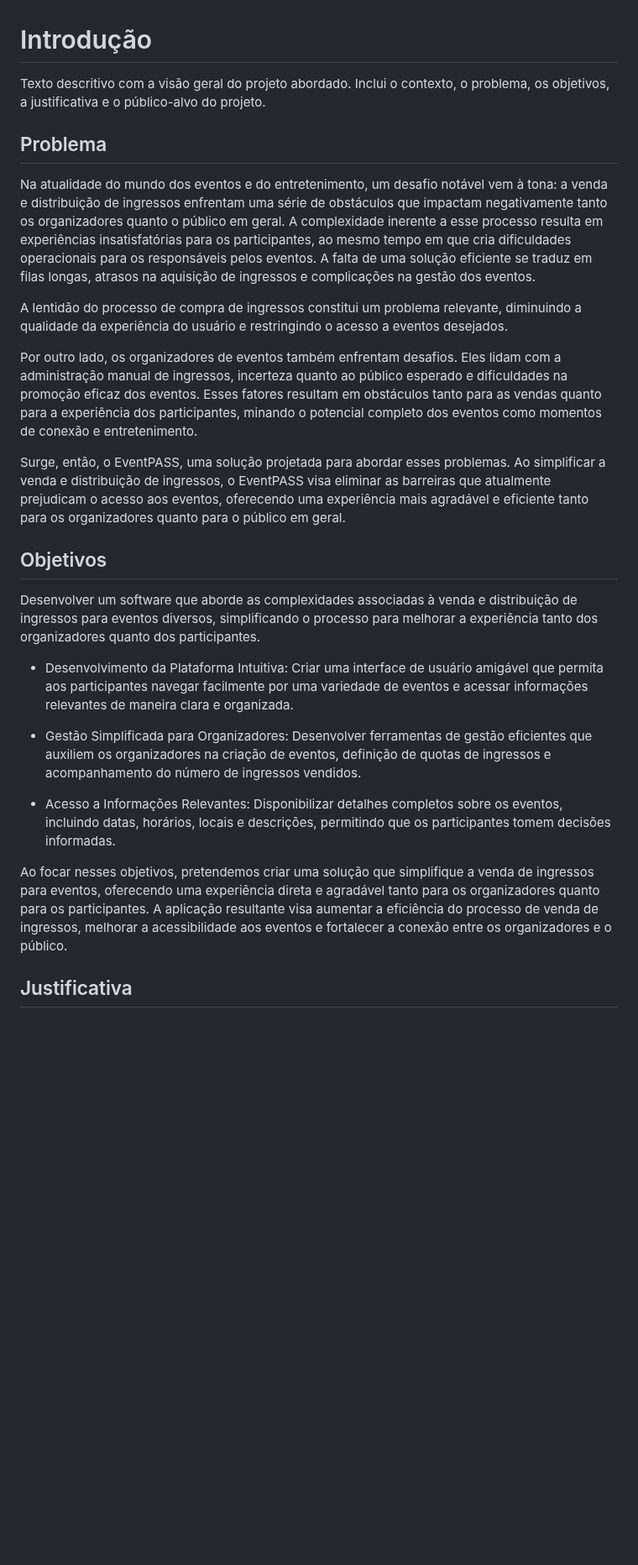
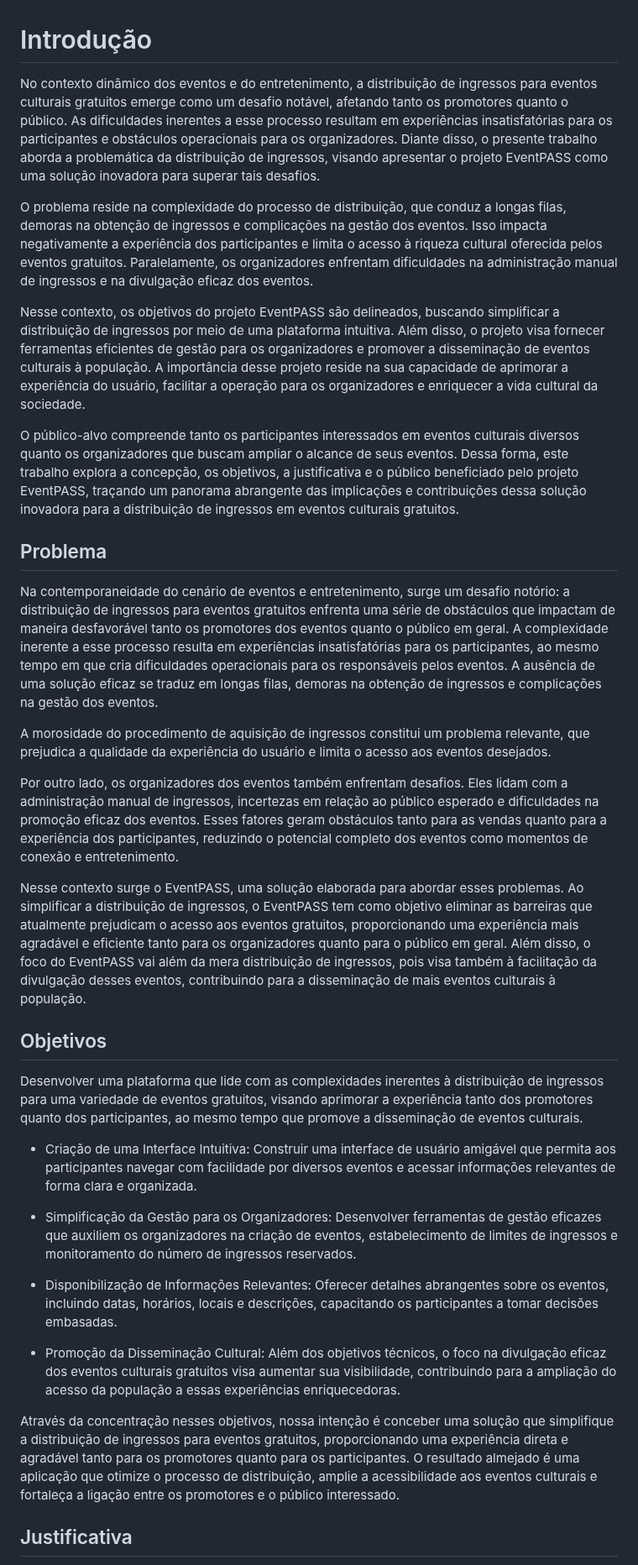
Before and after one commit to ICEI-PUC-Minas-PMV-ADS/pmv-ads-2023-2-e2-proj-int-t5-eventpass, a Markdown page: docs/01-Documentação de Contexto.md, the part around one of its changes. Shown at 84% size. Rendered like a GitHub page; blank space fills up the shorter version.

Commit message:
Ajusta Documentação de contexto

```diff
--- a/docs/01-Documentação de Contexto.md
+++ b/docs/01-Documentação de Contexto.md
@@ -1,28 +1,36 @@
 # Introdução
 
-Texto descritivo com a visão geral do projeto abordado. Inclui o contexto, o problema, os objetivos, a justificativa e o público-alvo do projeto.
+No contexto dinâmico dos eventos e do entretenimento, a distribuição de ingressos para eventos culturais gratuitos emerge como um desafio notável, afetando tanto os promotores quanto o público. As dificuldades inerentes a esse processo resultam em experiências insatisfatórias para os participantes e obstáculos operacionais para os organizadores. Diante disso, o presente trabalho aborda a problemática da distribuição de ingressos, visando apresentar o projeto EventPASS como uma solução inovadora para superar tais desafios.
+
+O problema reside na complexidade do processo de distribuição, que conduz a longas filas, demoras na obtenção de ingressos e complicações na gestão dos eventos. Isso impacta negativamente a experiência dos participantes e limita o acesso à riqueza cultural oferecida pelos eventos gratuitos. Paralelamente, os organizadores enfrentam dificuldades na administração manual de ingressos e na divulgação eficaz dos eventos.
+
+Nesse contexto, os objetivos do projeto EventPASS são delineados, buscando simplificar a distribuição de ingressos por meio de uma plataforma intuitiva. Além disso, o projeto visa fornecer ferramentas eficientes de gestão para os organizadores e promover a disseminação de eventos culturais à população. A importância desse projeto reside na sua capacidade de aprimorar a experiência do usuário, facilitar a operação para os organizadores e enriquecer a vida cultural da sociedade.
+
+O público-alvo compreende tanto os participantes interessados em eventos culturais diversos quanto os organizadores que buscam ampliar o alcance de seus eventos. Dessa forma, este trabalho explora a concepção, os objetivos, a justificativa e o público beneficiado pelo projeto EventPASS, traçando um panorama abrangente das implicações e contribuições dessa solução inovadora para a distribuição de ingressos em eventos culturais gratuitos.
 
 ## Problema
 
-Na atualidade do mundo dos eventos e do entretenimento, um desafio notável vem à tona: a venda e distribuição de ingressos enfrentam uma série de obstáculos que impactam negativamente tanto os organizadores quanto o público em geral. A complexidade inerente a esse processo resulta em experiências insatisfatórias para os participantes, ao mesmo tempo em que cria dificuldades operacionais para os responsáveis pelos eventos. A falta de uma solução eficiente se traduz em filas longas, atrasos na aquisição de ingressos e complicações na gestão dos eventos.
+Na contemporaneidade do cenário de eventos e entretenimento, surge um desafio notório: a distribuição de ingressos para eventos gratuitos enfrenta uma série de obstáculos que impactam de maneira desfavorável tanto os promotores dos eventos quanto o público em geral. A complexidade inerente a esse processo resulta em experiências insatisfatórias para os participantes, ao mesmo tempo em que cria dificuldades operacionais para os responsáveis pelos eventos. A ausência de uma solução eficaz se traduz em longas filas, demoras na obtenção de ingressos e complicações na gestão dos eventos.
 
-A lentidão do processo de compra de ingressos constitui um problema relevante, diminuindo a qualidade da experiência do usuário e restringindo o acesso a eventos desejados.
+A morosidade do procedimento de aquisição de ingressos constitui um problema relevante, que prejudica a qualidade da experiência do usuário e limita o acesso aos eventos desejados.
 
-Por outro lado, os organizadores de eventos também enfrentam desafios. Eles lidam com a administração manual de ingressos, incerteza quanto ao público esperado e dificuldades na promoção eficaz dos eventos. Esses fatores resultam em obstáculos tanto para as vendas quanto para a experiência dos participantes, minando o potencial completo dos eventos como momentos de conexão e entretenimento.
+Por outro lado, os organizadores dos eventos também enfrentam desafios. Eles lidam com a administração manual de ingressos, incertezas em relação ao público esperado e dificuldades na promoção eficaz dos eventos. Esses fatores geram obstáculos tanto para as vendas quanto para a experiência dos participantes, reduzindo o potencial completo dos eventos como momentos de conexão e entretenimento.
 
-Surge, então, o EventPASS, uma solução projetada para abordar esses problemas. Ao simplificar a venda e distribuição de ingressos, o EventPASS visa eliminar as barreiras que atualmente prejudicam o acesso aos eventos, oferecendo uma experiência mais agradável e eficiente tanto para os organizadores quanto para o público em geral.
+Nesse contexto surge o EventPASS, uma solução elaborada para abordar esses problemas. Ao simplificar a distribuição de ingressos, o EventPASS tem como objetivo eliminar as barreiras que atualmente prejudicam o acesso aos eventos gratuitos, proporcionando uma experiência mais agradável e eficiente tanto para os organizadores quanto para o público em geral. Além disso, o foco do EventPASS vai além da mera distribuição de ingressos, pois visa também à facilitação da divulgação desses eventos, contribuindo para a disseminação de mais eventos culturais à população.
 
 ## Objetivos
 
-Desenvolver um software que aborde as complexidades associadas à venda e distribuição de ingressos para eventos diversos, simplificando o processo para melhorar a experiência tanto dos organizadores quanto dos participantes.
+Desenvolver uma plataforma que lide com as complexidades inerentes à distribuição de ingressos para uma variedade de eventos gratuitos, visando aprimorar a experiência tanto dos promotores quanto dos participantes, ao mesmo tempo que promove a disseminação de eventos culturais.
 
-- Desenvolvimento da Plataforma Intuitiva: Criar uma interface de usuário amigável que permita aos participantes navegar facilmente por uma variedade de eventos e acessar informações relevantes de maneira clara e organizada.
+- Criação de uma Interface Intuitiva: Construir uma interface de usuário amigável que permita aos participantes navegar com facilidade por diversos eventos e acessar informações relevantes de forma clara e organizada.
 
-- Gestão Simplificada para Organizadores: Desenvolver ferramentas de gestão eficientes que auxiliem os organizadores na criação de eventos, definição de quotas de ingressos e acompanhamento do número de ingressos vendidos.
+- Simplificação da Gestão para os Organizadores: Desenvolver ferramentas de gestão eficazes que auxiliem os organizadores na criação de eventos, estabelecimento de limites de ingressos e monitoramento do número de ingressos reservados.
 
-- Acesso a Informações Relevantes: Disponibilizar detalhes completos sobre os eventos, incluindo datas, horários, locais e descrições, permitindo que os participantes tomem decisões informadas.
+- Disponibilização de Informações Relevantes: Oferecer detalhes abrangentes sobre os eventos, incluindo datas, horários, locais e descrições, capacitando os participantes a tomar decisões embasadas.
 
-Ao focar nesses objetivos, pretendemos criar uma solução que simplifique a venda de ingressos para eventos, oferecendo uma experiência direta e agradável tanto para os organizadores quanto para os participantes. A aplicação resultante visa aumentar a eficiência do processo de venda de ingressos, melhorar a acessibilidade aos eventos e fortalecer a conexão entre os organizadores e o público.
+- Promoção da Disseminação Cultural: Além dos objetivos técnicos, o foco na divulgação eficaz dos eventos culturais gratuitos visa aumentar sua visibilidade, contribuindo para a ampliação do acesso da população a essas experiências enriquecedoras.
+
+Através da concentração nesses objetivos, nossa intenção é conceber uma solução que simplifique a distribuição de ingressos para eventos gratuitos, proporcionando uma experiência direta e agradável tanto para os promotores quanto para os participantes. O resultado almejado é uma aplicação que otimize o processo de distribuição, amplie a acessibilidade aos eventos culturais e fortaleça a ligação entre os promotores e o público interessado.
 
 ## Justificativa
 
```
Also changed, not shown: other parts of docs/01-Documentação de Contexto.md (+10 -16 lines).
